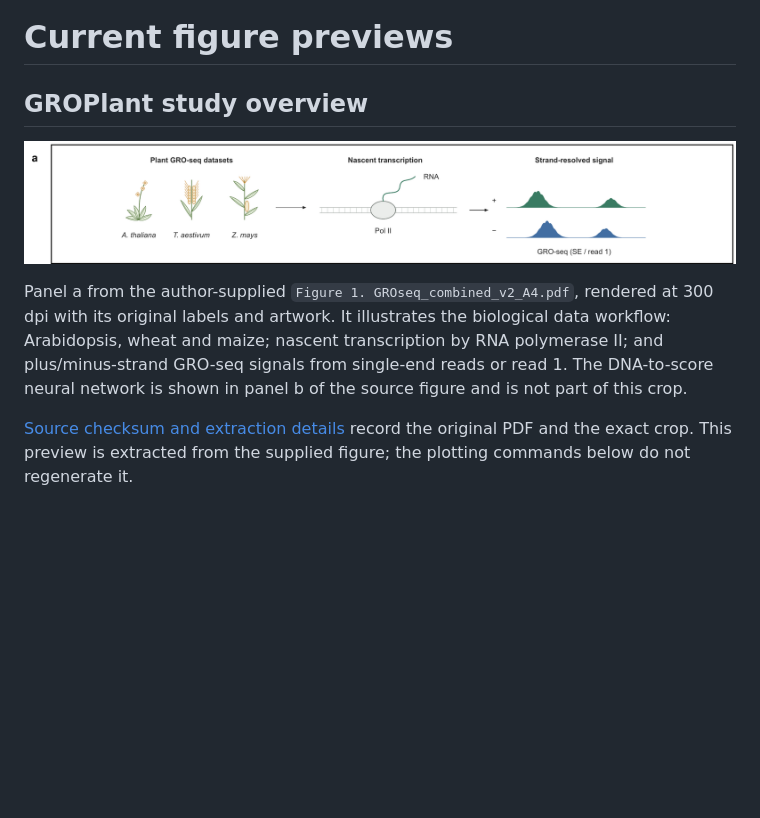
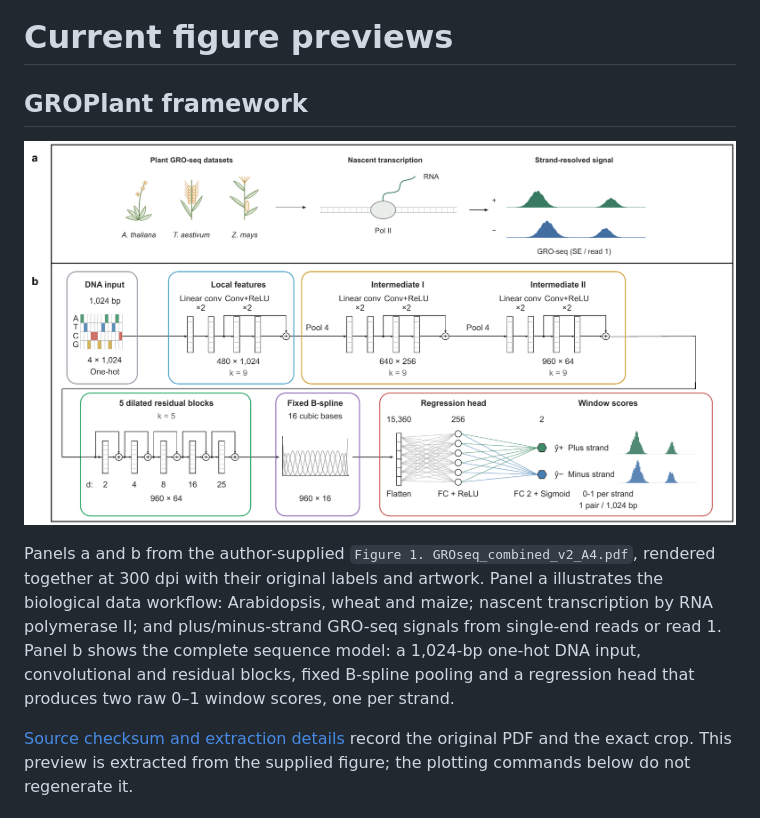
Before and after one commit to wangyiduo217-beep/plant-pausing-bowtie2, a Markdown page: figure/preview/README.md, the part around one of its changes. Rendered like a GitHub page; pictures changed too: figure/preview/groplant_framework.png; blank space fills up the shorter version.

```diff
--- a/figure/preview/README.md
+++ b/figure/preview/README.md
@@ -1,4 +1,4 @@
 # Current figure previews
 
-## GROPlant study overview
+## GROPlant framework
 
@@ -6,5 +6,5 @@
 
-Panel a from the author-supplied `Figure 1. GROseq_combined_v2_A4.pdf`, rendered at 300 dpi with its original labels and artwork. It illustrates the biological data workflow: Arabidopsis, wheat and maize; nascent transcription by RNA polymerase II; and plus/minus-strand GRO-seq signals from single-end reads or read 1. The DNA-to-score neural network is shown in panel b of the source figure and is not part of this crop.
+Panels a and b from the author-supplied `Figure 1. GROseq_combined_v2_A4.pdf`, rendered together at 300 dpi with their original labels and artwork. Panel a illustrates the biological data workflow: Arabidopsis, wheat and maize; nascent transcription by RNA polymerase II; and plus/minus-strand GRO-seq signals from single-end reads or read 1. Panel b shows the complete sequence model: a 1,024-bp one-hot DNA input, convolutional and residual blocks, fixed B-spline pooling and a regression head that produces two raw 0–1 window scores, one per strand.
 
 [Source checksum and extraction details](groplant_framework.source.json) record the original PDF and the exact crop. This preview is extracted from the supplied figure; the plotting commands below do not regenerate it.
 
```
Also changed, not shown: other parts of figure/preview/README.md (+1 -1 lines), README.md (+10 -17 lines), 2 other files.
